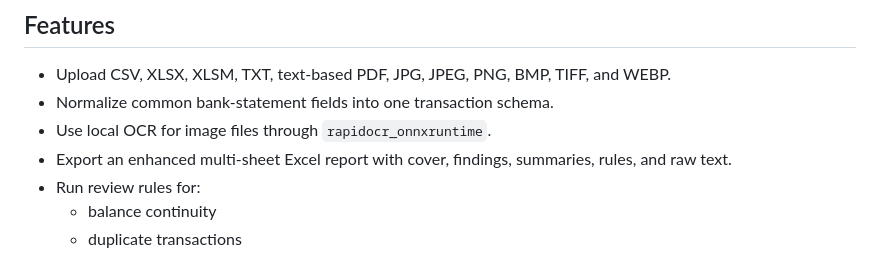
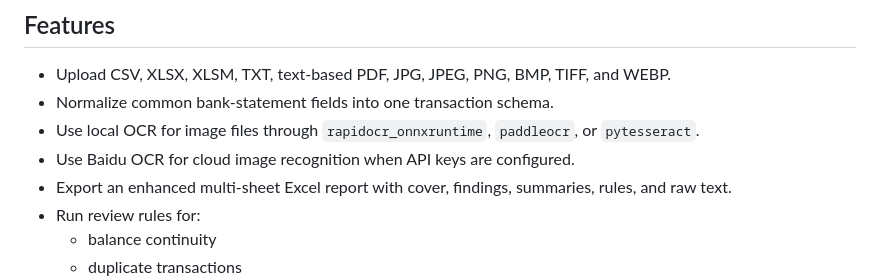
Before and after one commit to damutour0-spec/bank-statement-analyzer, a Markdown page: README.md, the part around one of its changes. GitHub-like rendering.

```diff
--- a/README.md
+++ b/README.md
@@ -8,7 +8,8 @@ summaries.
 
 - Upload CSV, XLSX, XLSM, TXT, text-based PDF, JPG, JPEG, PNG, BMP, TIFF, and WEBP.
 - Normalize common bank-statement fields into one transaction schema.
-- Use local OCR for image files through `rapidocr_onnxruntime`.
+- Use local OCR for image files through `rapidocr_onnxruntime`, `paddleocr`, or `pytesseract`.
+- Use Baidu OCR for cloud image recognition when API keys are configured.
 - Export an enhanced multi-sheet Excel report with cover, findings, summaries, rules, and raw text.
 - Run review rules for:
   - balance continuity
```
Also changed, not shown: other parts of README.md (+39 -4 lines).
